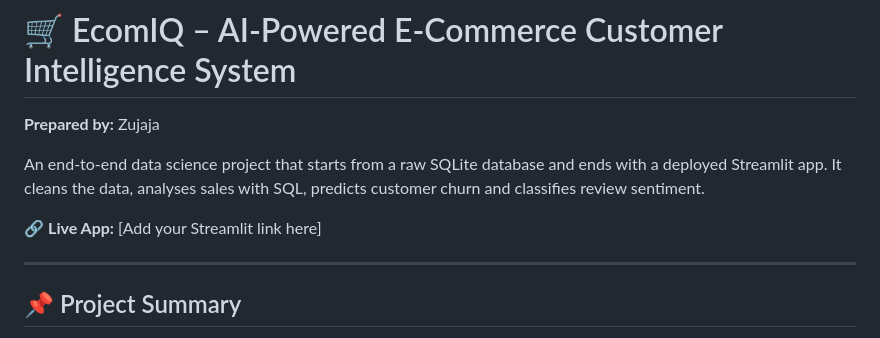
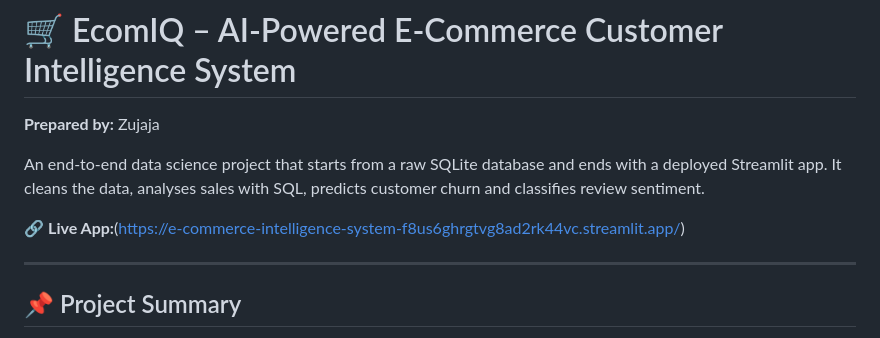
Before and after one commit to Zujajakhatri/E-Commerce-Intelligence-System, a Markdown page: README.md, the part around the change. GitHub-like rendering.

Commit message:
Update Live App link in README

```diff
--- a/README.md
+++ b/README.md
@@ -4,7 +4,7 @@
 
 An end-to-end data science project that starts from a raw SQLite database and ends with a deployed Streamlit app. It cleans the data, analyses sales with SQL, predicts customer churn and classifies review sentiment.
 
-🔗 **Live App:** [Add your Streamlit link here]
+🔗 **Live App:**(https://e-commerce-intelligence-system-f8us6ghrgtvg8ad2rk44vc.streamlit.app/)
 
 ---
 
```
